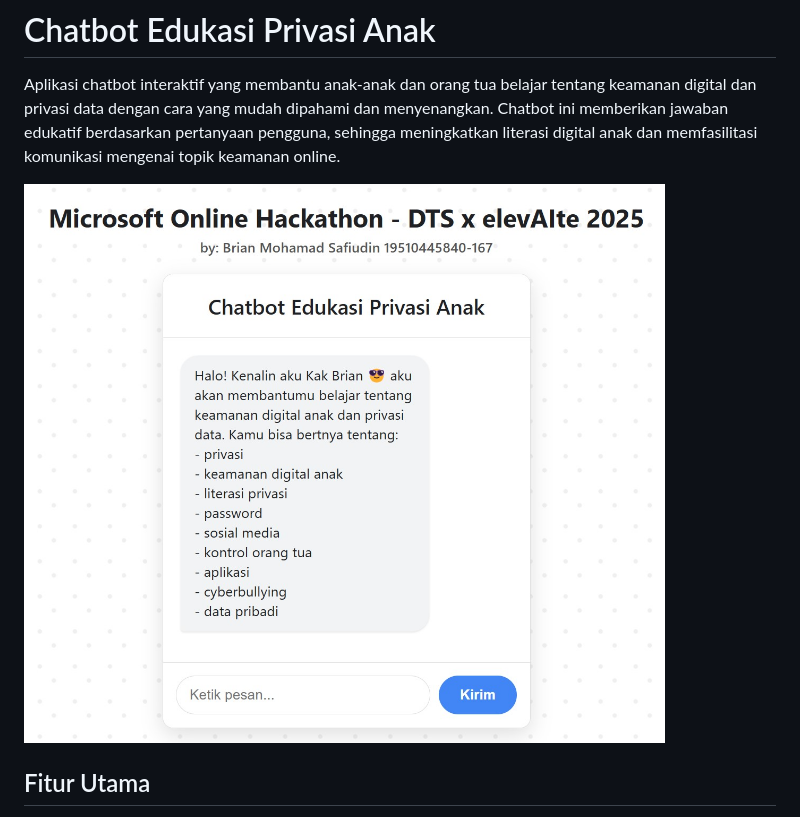
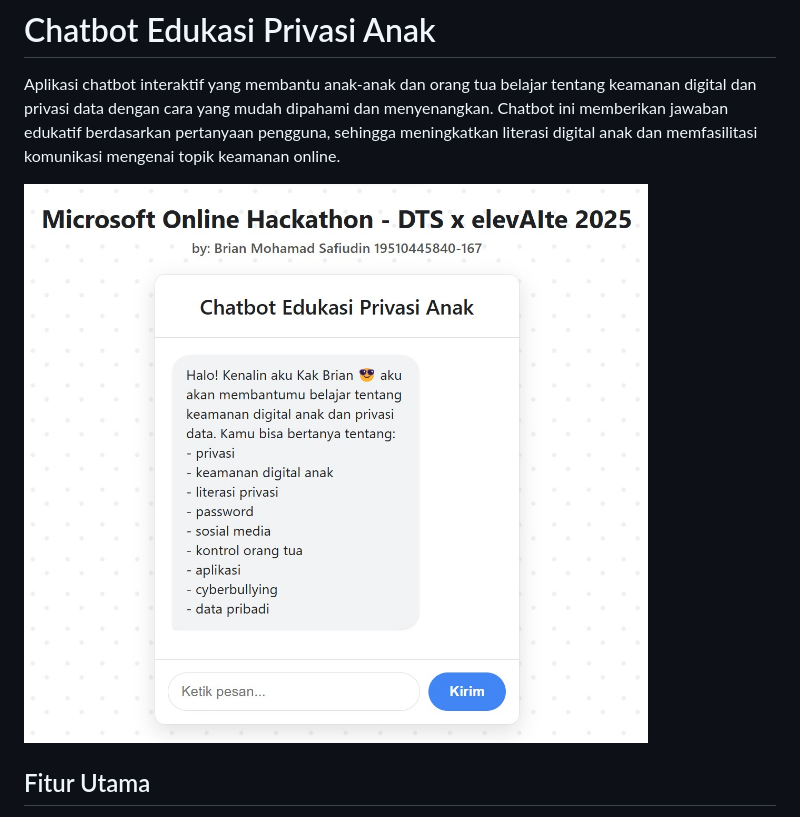
Before and after one commit to BrianMohamadSafiudin/hackathon_privasi_anak_ai, a Markdown page: README.md, the part around the change. GitHub-like rendering; pictures changed too: doc/chatbot.jpg (added), doc/demo.jpg (deleted).

Commit message:
Feat: Finalize

```diff
--- a/README.md
+++ b/README.md
@@ -2,7 +2,7 @@
 
 Aplikasi chatbot interaktif yang membantu anak-anak dan orang tua belajar tentang keamanan digital dan privasi data dengan cara yang mudah dipahami dan menyenangkan. Chatbot ini memberikan jawaban edukatif berdasarkan pertanyaan pengguna, sehingga meningkatkan literasi digital anak dan memfasilitasi komunikasi mengenai topik keamanan online.
 
-![Screenshot](doc/demo.jpg)
+![Screenshot](doc/chatbot.jpg)
 
 ## Fitur Utama
 - Chatbot berbasis AI yang mampu menjawab pertanyaan seputar keamanan digital anak.
```
